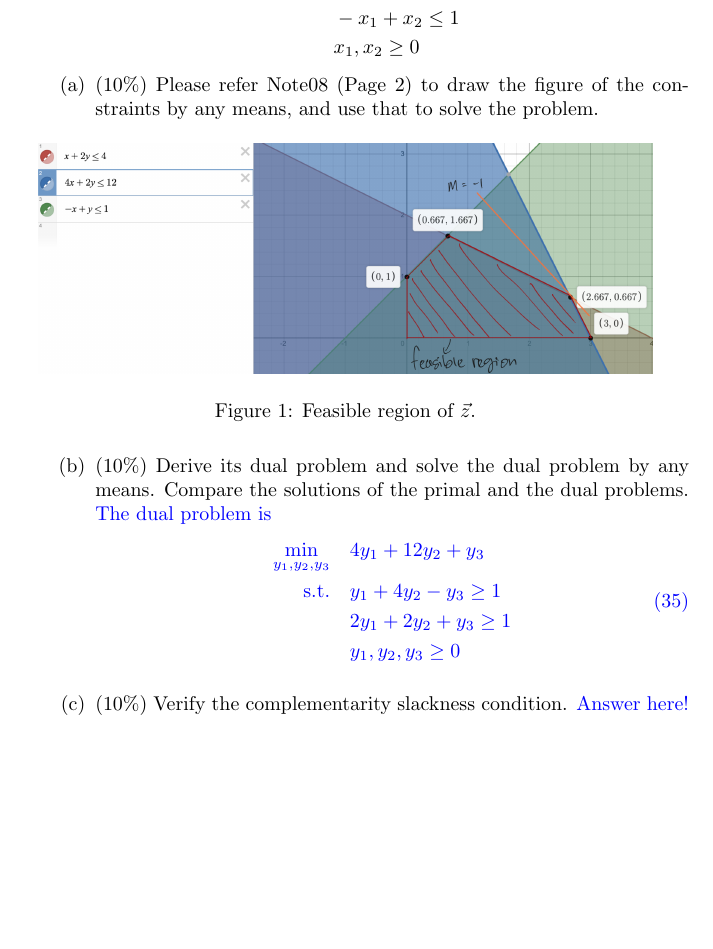
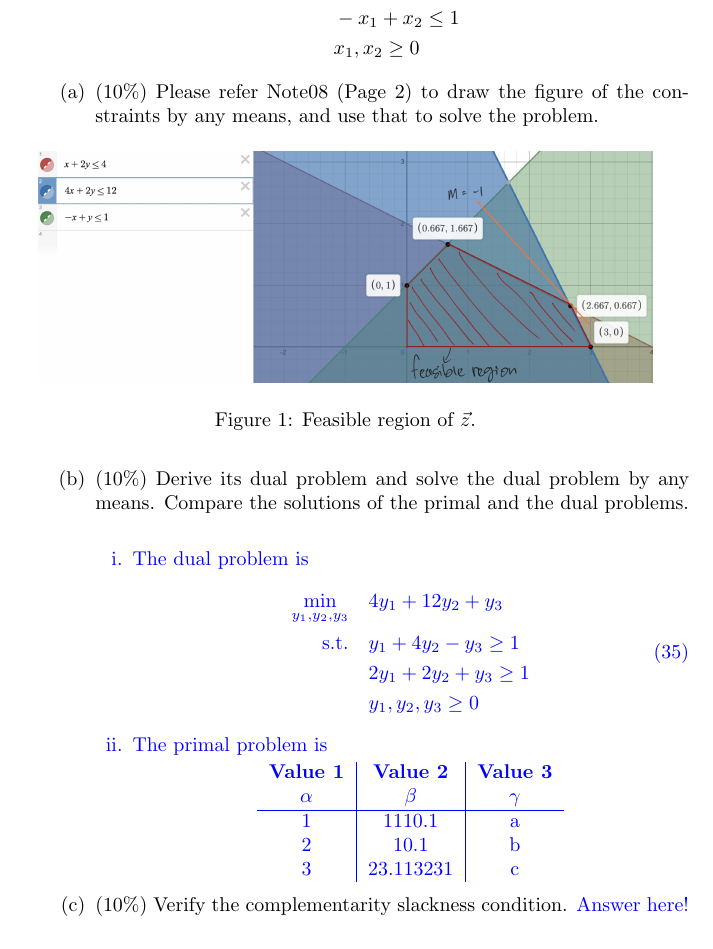
Before and after one commit to bsraya/nthu-numerical-optimization, a LaTeX problem sheet (hw2.tex): part of page 5 of 6, cut so that both start at the same text, the shorter picture padded with empty space. Compiled offline with pdfLaTeX.

Commit message:
table made

```diff
--- a/hw2.tex
+++ b/hw2.tex
@@ -200,7 +200,8 @@ Show the solution of the above problem is the $\sigma^2$.
 
         \item (10\%) Derive its dual problem and solve the dual problem by any means. Compare the solutions of the primal and the dual problems.
         {\color{blue}
-            The dual problem is
+            \begin{enumerate}
+            \item The dual problem is
                 \begin{equation}
                     \begin{aligned}
                         \min_{y_1, y_2, y_3} \quad & 4y_1 + 12y_2 + y_3 \\
@@ -209,6 +210,19 @@ Show the solution of the above problem is the $\sigma^2$.
                             \quad & y_1, y_2, y_3 \geq 0 \\
                     \end{aligned}
                 \end{equation}
+            \item The primal problem is
+                \begin{center}
+                    \begin{tabular}{ c | c | c } % <-- Alignments: 1st column left, 2nd middle and 3rd right, with vertical lines in between
+                        \textbf{Value 1} & \textbf{Value 2} & \textbf{Value 3}\\
+                        $\alpha$ & $\beta$ & $\gamma$ \\
+                        \hline
+                        1 & 1110.1 & a\\
+                        2 & 10.1 & b\\
+                        3 & 23.113231 & c\\
+                    \end{tabular}
+                \end{center}
+
+            \end{enumerate}
         }
 
         \item (10\%) Verify the complementarity slackness condition.
```
Lines whose indentation alone changed are shown as unchanged.
